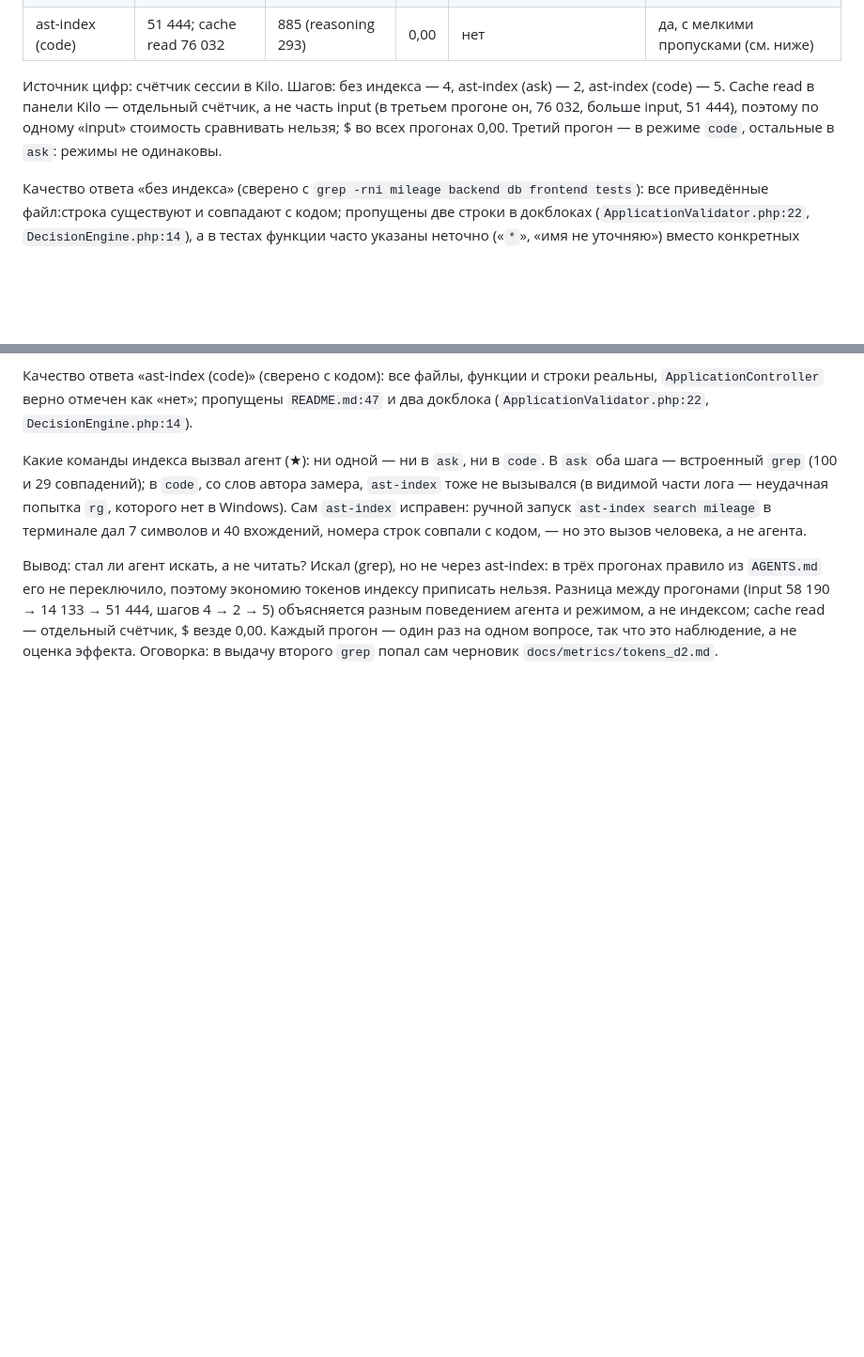
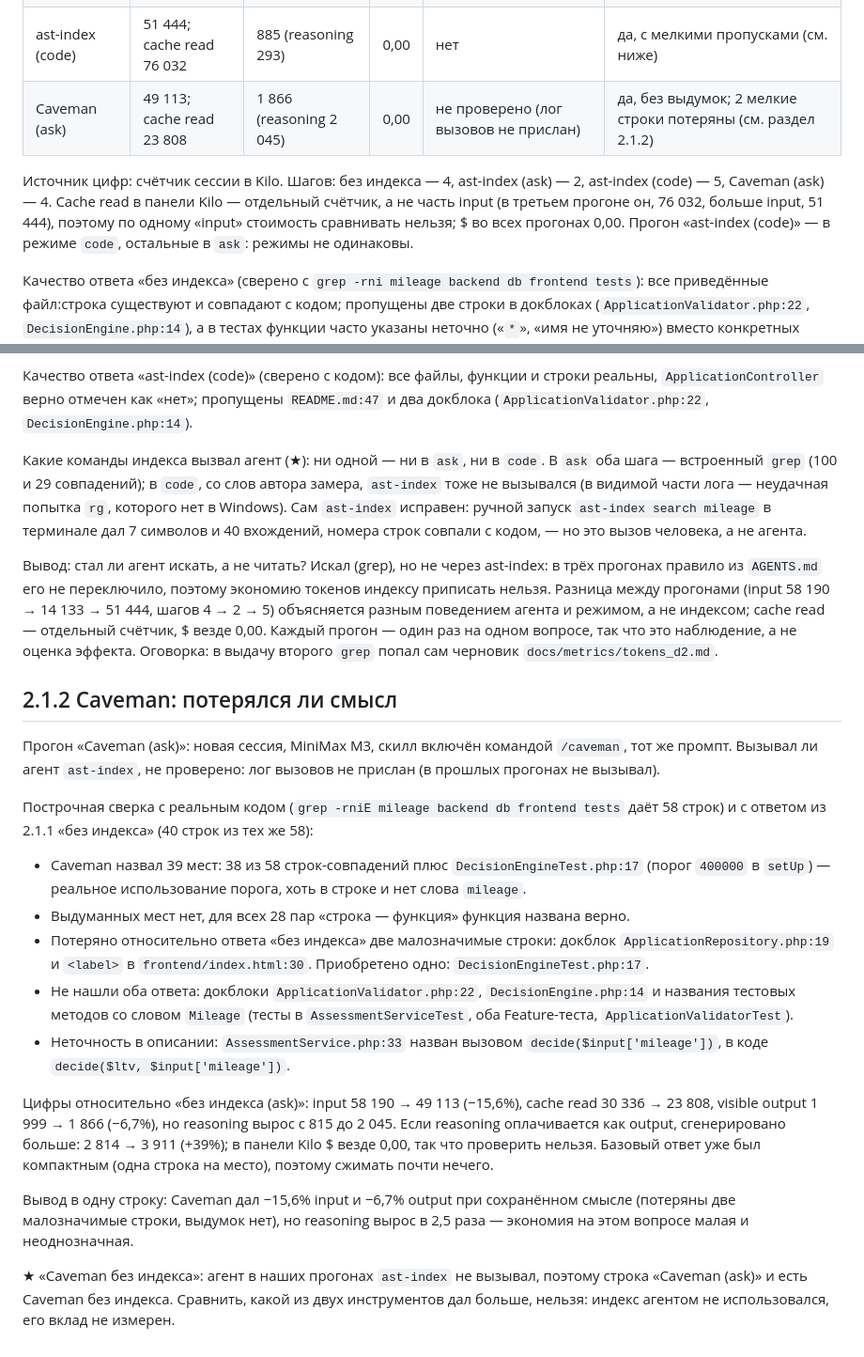
Before and after one commit to maxrubtsoff/carmoney-lab-maxrubtsoff, a Markdown page: docs/metrics/tokens_d2.md, 2 parts joined by grey strips. Shown at 94% size. Rendered like a GitHub page; blank space fills up the shorter version.

Commit message:
metrics: Caveman run and quality check (2.1.2)
49113 in / 1866 out (reasoning 2045), 4 steps. Line-by-line check against
grep ground truth: no invented places, 2 minor lines lost, 1 gained.

Co-Authored-By: Claude Sonnet 5.5 <noreply@anthropic.com>
Claude-Session: https://claude.ai/code/session_01HGmZGSNrNh94AhGzsG4uSR

```diff
--- a/docs/metrics/tokens_d2.md
+++ b/docs/metrics/tokens_d2.md
@@ -9,11 +9,12 @@
 | без индекса (ask) | 58 190; cache read 30 336 | 1 999 (reasoning 815) | 0,00 | нет (индекс не установлен) | да, с оговорками (см. ниже) |
 | ast-index (ask) | 14 133; cache read 9 472 | 1 212 (reasoning 75) | 0,00 | нет (2 шага — оба встроенный `grep`) | частично (см. ниже) |
 | ast-index (code) | 51 444; cache read 76 032 | 885 (reasoning 293) | 0,00 | нет | да, с мелкими пропусками (см. ниже) |
+| Caveman (ask) | 49 113; cache read 23 808 | 1 866 (reasoning 2 045) | 0,00 | не проверено (лог вызовов не прислан) | да, без выдумок; 2 мелкие строки потеряны (см. раздел 2.1.2) |
 
-Источник цифр: счётчик сессии в Kilo. Шагов: без индекса — 4, ast-index (ask) — 2, ast-index (code) — 5.
+Источник цифр: счётчик сессии в Kilo. Шагов: без индекса — 4, ast-index (ask) — 2, ast-index (code) — 5, Caveman (ask) — 4.
 Cache read в панели Kilo — отдельный счётчик, а не часть input (в третьем прогоне он, 76 032,
 больше input, 51 444), поэтому по одному «input» стоимость сравнивать нельзя; $ во всех прогонах 0,00.
-Третий прогон — в режиме `code`, остальные в `ask`: режимы не одинаковы.
+Прогон «ast-index (code)» — в режиме `code`, остальные в `ask`: режимы не одинаковы.
 
 Качество ответа «без индекса» (сверено с `grep -rni mileage backend db frontend tests`):
 все приведённые файл:строка существуют и совпадают с кодом; пропущены две строки
@@ -43,3 +44,35 @@ Cache read в панели Kilo — отдельный счётчик, а не
 поведением агента и режимом, а не индексом; cache read — отдельный счётчик, $ везде 0,00.
 Каждый прогон — один раз на одном вопросе, так что это наблюдение, а не оценка эффекта.
 Оговорка: в выдачу второго `grep` попал сам черновик `docs/metrics/tokens_d2.md`.
+
+## 2.1.2 Caveman: потерялся ли смысл
+
+Прогон «Caveman (ask)»: новая сессия, MiniMax M3, скилл включён командой `/caveman`, тот же промпт.
+Вызывал ли агент `ast-index`, не проверено: лог вызовов не прислан (в прошлых прогонах не вызывал).
+
+Построчная сверка с реальным кодом (`grep -rniE mileage backend db frontend tests` даёт 58 строк)
+и с ответом из 2.1.1 «без индекса» (40 строк из тех же 58):
+
+- Caveman назвал 39 мест: 38 из 58 строк-совпадений плюс `DecisionEngineTest.php:17` (порог `400000`
+  в `setUp`) — реальное использование порога, хоть в строке и нет слова `mileage`.
+- Выдуманных мест нет, для всех 28 пар «строка — функция» функция названа верно.
+- Потеряно относительно ответа «без индекса» две малозначимые строки: докблок
+  `ApplicationRepository.php:19` и `<label>` в `frontend/index.html:30`. Приобретено одно:
+  `DecisionEngineTest.php:17`.
+- Не нашли оба ответа: докблоки `ApplicationValidator.php:22`, `DecisionEngine.php:14` и названия
+  тестовых методов со словом `Mileage` (тесты в `AssessmentServiceTest`, оба Feature-теста, `ApplicationValidatorTest`).
+- Неточность в описании: `AssessmentService.php:33` назван вызовом `decide($input['mileage'])`,
+  в коде `decide($ltv, $input['mileage'])`.
+
+Цифры относительно «без индекса (ask)»: input 58 190 → 49 113 (−15,6%), cache read 30 336 → 23 808,
+visible output 1 999 → 1 866 (−6,7%), но reasoning вырос с 815 до 2 045. Если reasoning оплачивается как
+output, сгенерировано больше: 2 814 → 3 911 (+39%); в панели Kilo $ везде 0,00, так что проверить
+нельзя. Базовый ответ уже был компактным (одна строка на место), поэтому сжимать почти нечего.
+
+Вывод в одну строку: Caveman дал −15,6% input и −6,7% output при сохранённом смысле (потеряны две
+малозначимые строки, выдумок нет), но reasoning вырос в 2,5 раза — экономия на этом вопросе малая и
+неоднозначная.
+
+★ «Caveman без индекса»: агент в наших прогонах `ast-index` не вызывал, поэтому строка «Caveman (ask)»
+и есть Caveman без индекса. Сравнить, какой из двух инструментов дал больше, нельзя: индекс агентом
+не использовался, его вклад не измерен.
```
